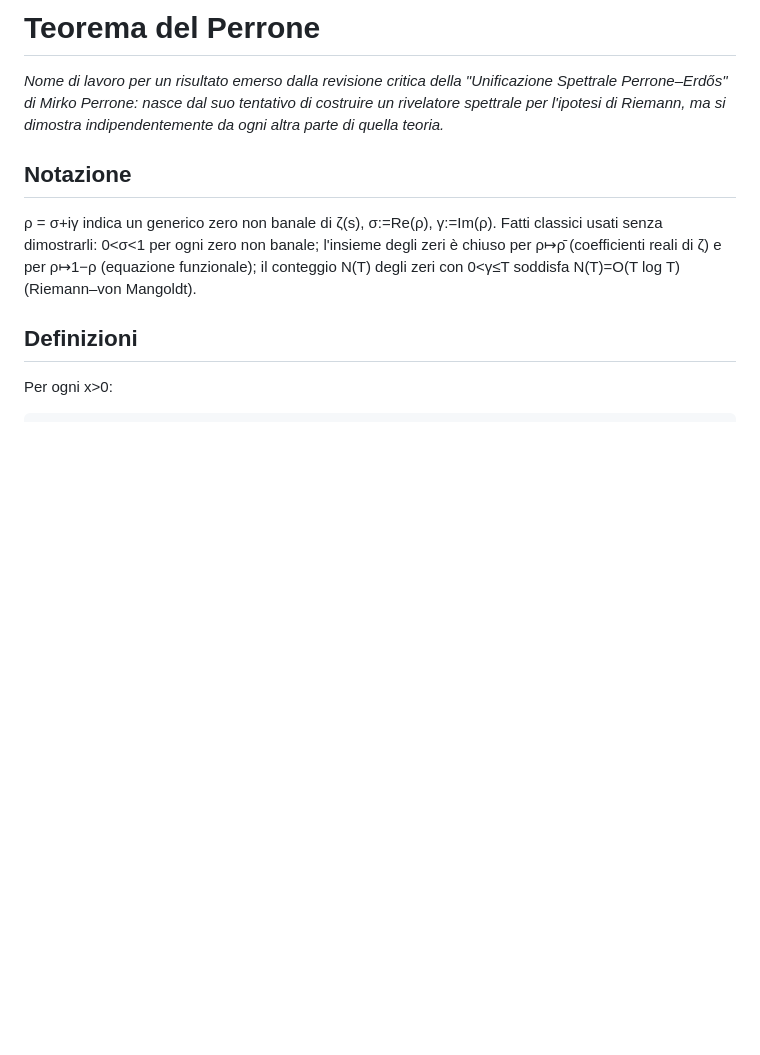
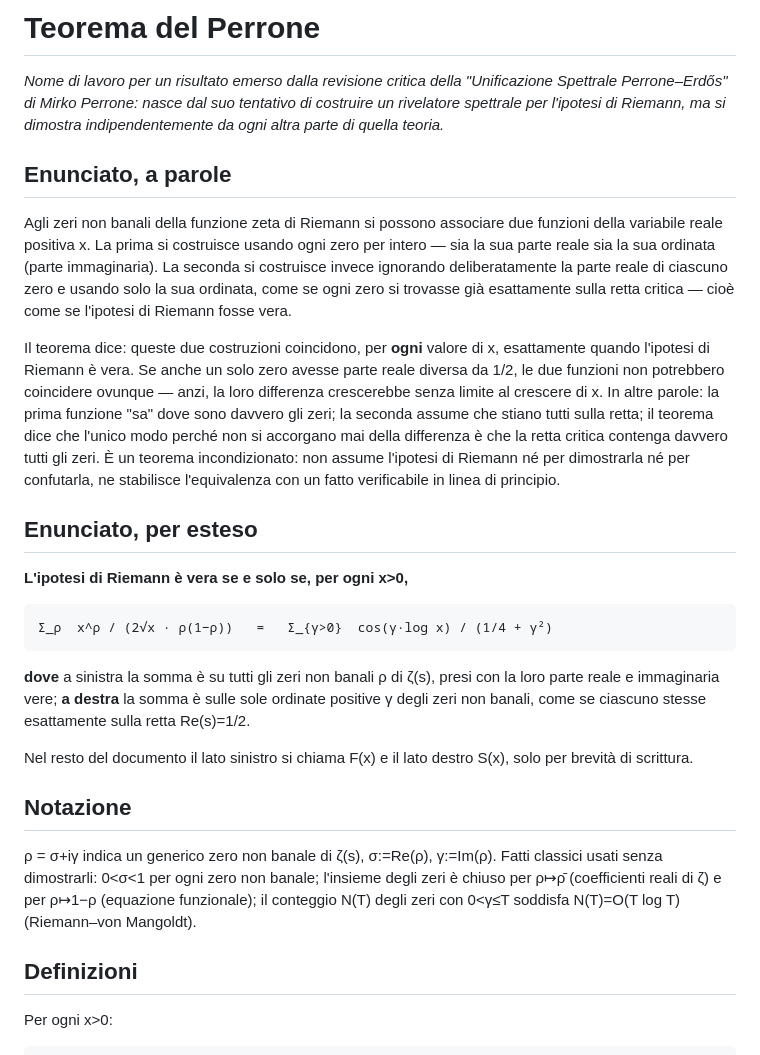
Before and after one commit to perronemirko/spectralunification, a Markdown page: teorema_del_perrone.md, the part around the change. Rendered like a GitHub page; blank space fills up the shorter version.

Commit message:
Expand Perrone theorem explanation and notation
Added detailed explanation and statement of the Perrone theorem, including its implications for the Riemann hypothesis.

````diff
--- a/teorema_del_perrone.md
+++ b/teorema_del_perrone.md
@@ -1,6 +1,24 @@
 # Teorema del Perrone
 
 _Nome di lavoro per un risultato emerso dalla revisione critica della "Unificazione Spettrale Perrone–Erdős" di Mirko Perrone: nasce dal suo tentativo di costruire un rivelatore spettrale per l'ipotesi di Riemann, ma si dimostra indipendentemente da ogni altra parte di quella teoria._
+
+## Enunciato, a parole
+
+Agli zeri non banali della funzione zeta di Riemann si possono associare due funzioni della variabile reale positiva x. La prima si costruisce usando ogni zero per intero — sia la sua parte reale sia la sua ordinata (parte immaginaria). La seconda si costruisce invece ignorando deliberatamente la parte reale di ciascuno zero e usando solo la sua ordinata, come se ogni zero si trovasse già esattamente sulla retta critica — cioè come se l'ipotesi di Riemann fosse vera.
+
+Il teorema dice: queste due costruzioni coincidono, per **ogni** valore di x, esattamente quando l'ipotesi di Riemann è vera. Se anche un solo zero avesse parte reale diversa da 1/2, le due funzioni non potrebbero coincidere ovunque — anzi, la loro differenza crescerebbe senza limite al crescere di x. In altre parole: la prima funzione "sa" dove sono davvero gli zeri; la seconda assume che stiano tutti sulla retta; il teorema dice che l'unico modo perché non si accorgano mai della differenza è che la retta critica contenga davvero tutti gli zeri. È un teorema incondizionato: non assume l'ipotesi di Riemann né per dimostrarla né per confutarla, ne stabilisce l'equivalenza con un fatto verificabile in linea di principio.
+
+## Enunciato, per esteso
+
+**L'ipotesi di Riemann è vera se e solo se, per ogni x>0,**
+
+```
+Σ_ρ  x^ρ / (2√x · ρ(1−ρ))   =   Σ_{γ>0}  cos(γ·log x) / (1/4 + γ²)
+```
+
+**dove** a sinistra la somma è su tutti gli zeri non banali ρ di ζ(s), presi con la loro parte reale e immaginaria vere; **a destra** la somma è sulle sole ordinate positive γ degli zeri non banali, come se ciascuno stesse esattamente sulla retta Re(s)=1/2.
+
+Nel resto del documento il lato sinistro si chiama F(x) e il lato destro S(x), solo per brevità di scrittura.
 
 ## Notazione
 
````
